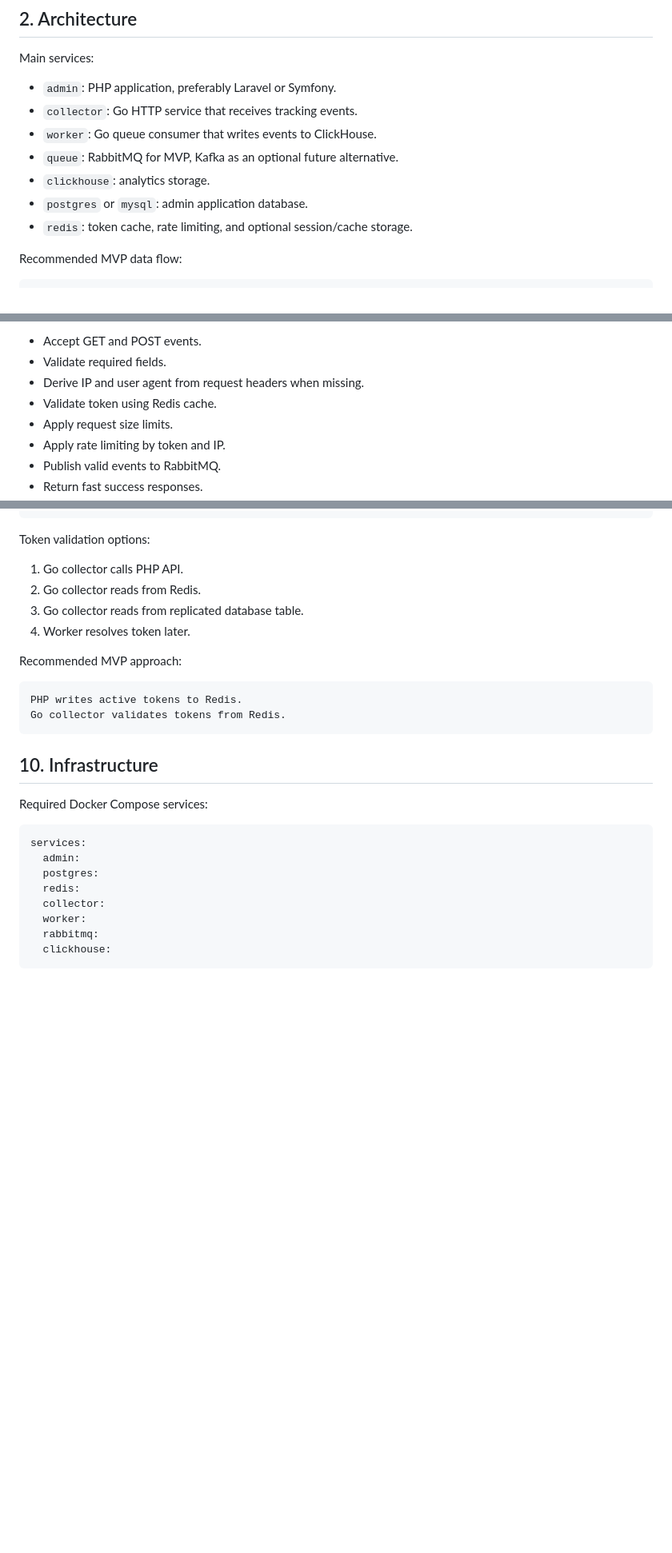
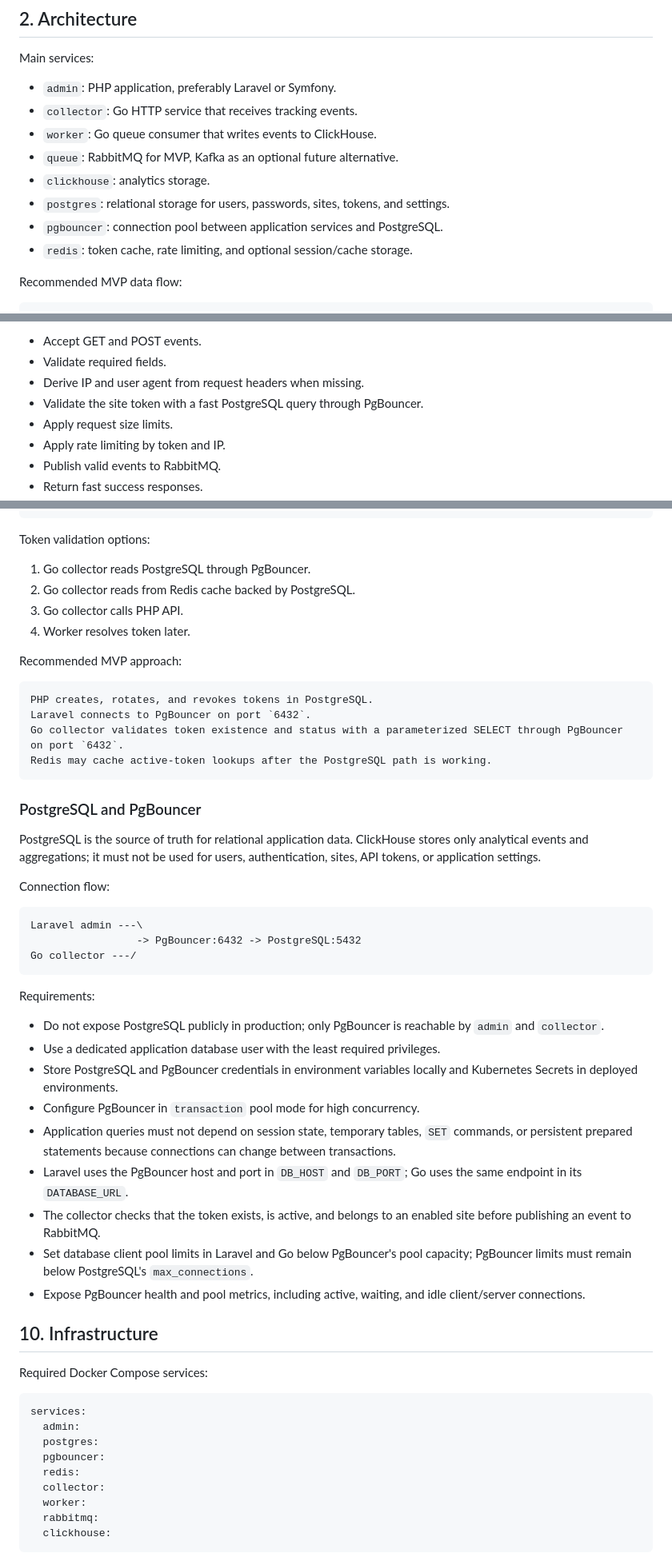
Before and after one commit to Pasha234/clicky, a Markdown page: SPEC.md, 3 parts joined by grey strips. Shown at 80% size. Rendered like a GitHub page; blank space fills up the shorter version.

Commit message:
Update specs to include pgbouncer

````diff
--- a/SPEC.md
+++ b/SPEC.md
@@ -23,7 +23,8 @@ Main services:
 - `worker`: Go queue consumer that writes events to ClickHouse.
 - `queue`: RabbitMQ for MVP, Kafka as an optional future alternative.
 - `clickhouse`: analytics storage.
-- `postgres` or `mysql`: admin application database.
+- `postgres`: relational storage for users, passwords, sites, tokens, and settings.
+- `pgbouncer`: connection pool between application services and PostgreSQL.
 - `redis`: token cache, rate limiting, and optional session/cache storage.
 
 Recommended MVP data flow:
@@ -157,7 +159,7 @@ Functional requirements:
 - Accept GET and POST events.
 - Validate required fields.
 - Derive IP and user agent from request headers when missing.
-- Validate token using Redis cache.
+- Validate the site token with a fast PostgreSQL query through PgBouncer.
 - Apply request size limits.
 - Apply rate limiting by token and IP.
 - Publish valid events to RabbitMQ.
@@ -362,17 +365,43 @@ GET  /metrics
 
 Token validation options:
 
-1. Go collector calls PHP API.
-2. Go collector reads from Redis.
-3. Go collector reads from replicated database table.
+1. Go collector reads PostgreSQL through PgBouncer.
+2. Go collector reads from Redis cache backed by PostgreSQL.
+3. Go collector calls PHP API.
 4. Worker resolves token later.
 
 Recommended MVP approach:
 
 ```text
-PHP writes active tokens to Redis.
-Go collector validates tokens from Redis.
+PHP creates, rotates, and revokes tokens in PostgreSQL.
+Laravel connects to PgBouncer on port `6432`.
+Go collector validates token existence and status with a parameterized SELECT through PgBouncer on port `6432`.
+Redis may cache active-token lookups after the PostgreSQL path is working.
 ```
+
+### PostgreSQL and PgBouncer
+
+PostgreSQL is the source of truth for relational application data. ClickHouse stores only analytical events and aggregations; it must not be used for users, authentication, sites, API tokens, or application settings.
+
+Connection flow:
+
+```text
+Laravel admin ---\
+                 -> PgBouncer:6432 -> PostgreSQL:5432
+Go collector ---/
+```
+
+Requirements:
+
+- Do not expose PostgreSQL publicly in production; only PgBouncer is reachable by `admin` and `collector`.
+- Use a dedicated application database user with the least required privileges.
+- Store PostgreSQL and PgBouncer credentials in environment variables locally and Kubernetes Secrets in deployed environments.
+- Configure PgBouncer in `transaction` pool mode for high concurrency.
+- Application queries must not depend on session state, temporary tables, `SET` commands, or persistent prepared statements because connections can change between transactions.
+- Laravel uses the PgBouncer host and port in `DB_HOST` and `DB_PORT`; Go uses the same endpoint in its `DATABASE_URL`.
+- The collector checks that the token exists, is active, and belongs to an enabled site before publishing an event to RabbitMQ.
+- Set database client pool limits in Laravel and Go below PgBouncer's pool capacity; PgBouncer limits must remain below PostgreSQL's `max_connections`.
+- Expose PgBouncer health and pool metrics, including active, waiting, and idle client/server connections.
 
 ## 10. Infrastructure
 
@@ -382,6 +411,7 @@ Required Docker Compose services:
 services:
   admin:
   postgres:
+  pgbouncer:
   redis:
   collector:
   worker:
````
Also changed, not shown: other parts of SPEC.md (+11 -1 lines).
